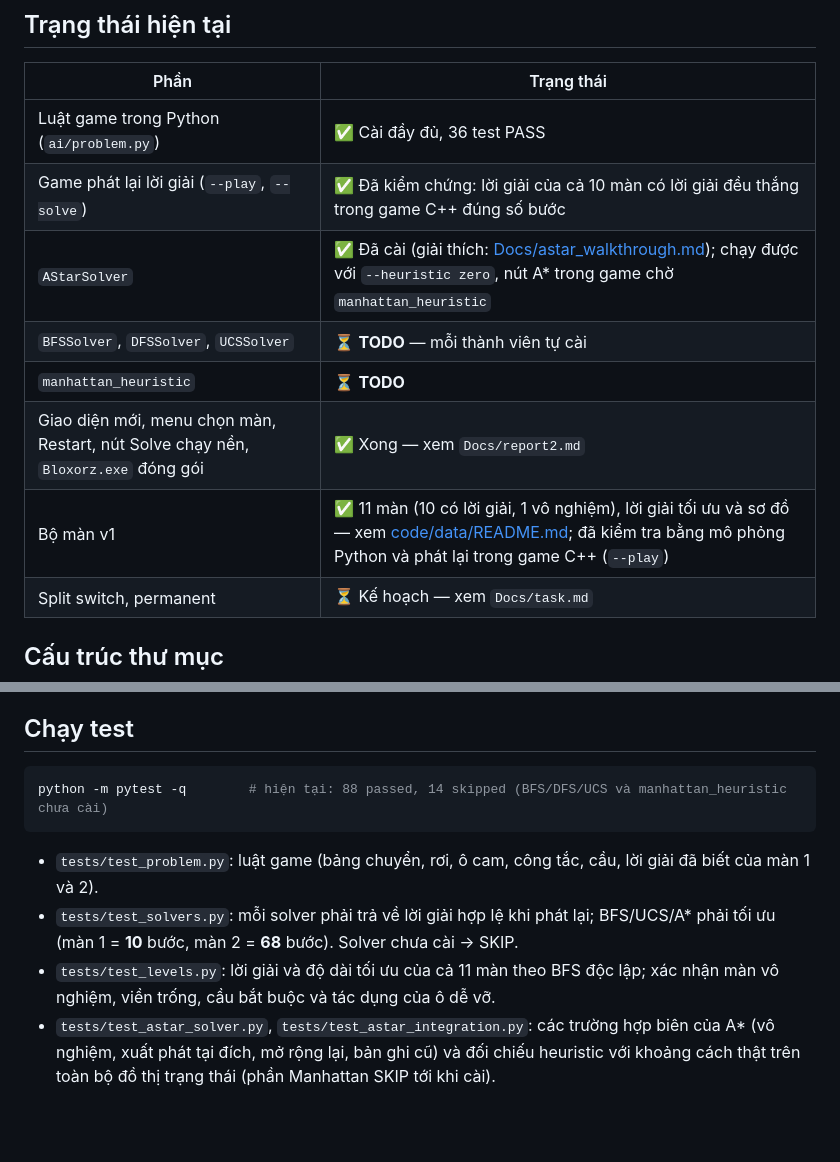
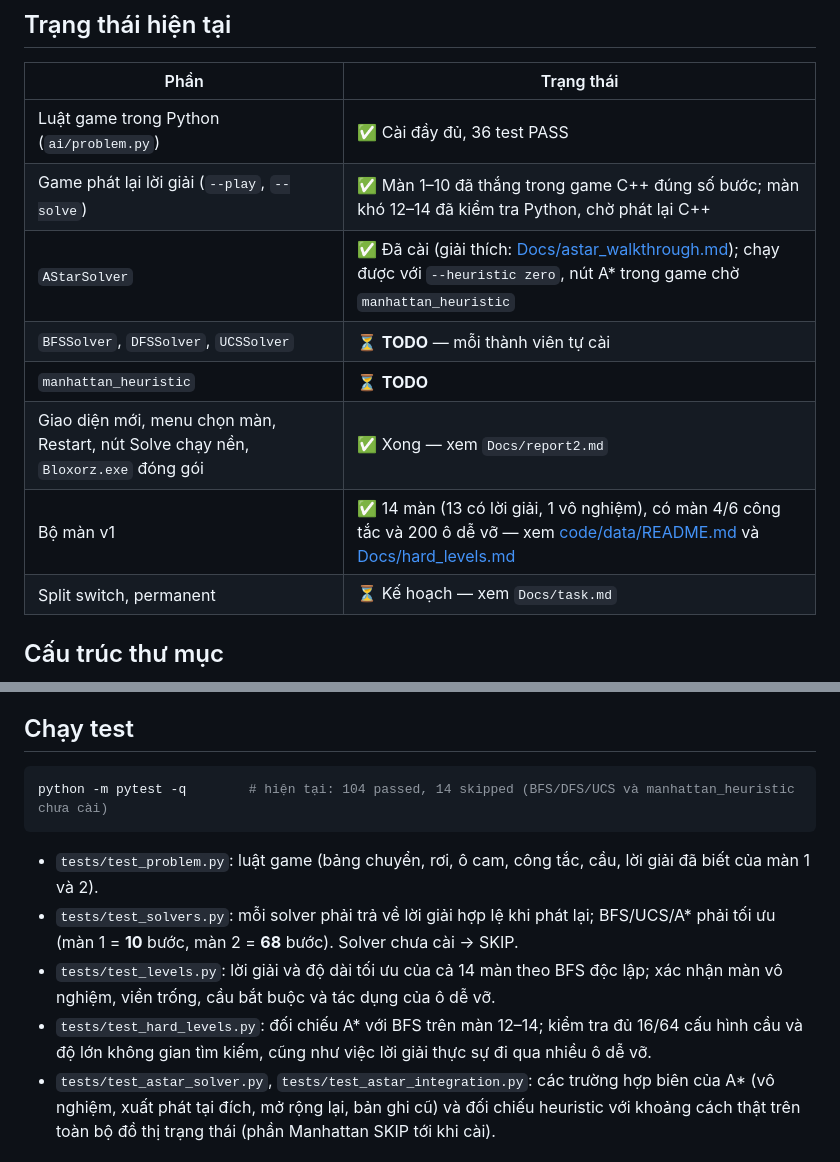
Before and after one commit to 24122039Kien/CSAI_Group9_Lab01, a Markdown page: README.md, 2 parts joined by grey strips. Rendered like a GitHub page; blank space fills up the shorter version.

````diff
--- a/README.md
+++ b/README.md
@@ -12,12 +12,12 @@ Tài liệu nội bộ: **[Docs/report1.md](Docs/report1.md) (bắt đầu từ
 | Phần | Trạng thái |
 |---|---|
 | Luật game trong Python (`ai/problem.py`) | ✅ Cài đầy đủ, 36 test PASS |
-| Game phát lại lời giải (`--play`, `--solve`) | ✅ Đã kiểm chứng: lời giải của cả 10 màn có lời giải đều thắng trong game C++ đúng số bước |
+| Game phát lại lời giải (`--play`, `--solve`) | ✅ Màn 1–10 đã thắng trong game C++ đúng số bước; màn khó 12–14 đã kiểm tra Python, chờ phát lại C++ |
 | `AStarSolver` | ✅ Đã cài (giải thích: [Docs/astar_walkthrough.md](Docs/astar_walkthrough.md)); chạy được với `--heuristic zero`, nút A\* trong game chờ `manhattan_heuristic` |
 | `BFSSolver`, `DFSSolver`, `UCSSolver` | ⏳ **TODO** — mỗi thành viên tự cài |
 | `manhattan_heuristic` | ⏳ **TODO** |
 | Giao diện mới, menu chọn màn, Restart, nút Solve chạy nền, `Bloxorz.exe` đóng gói | ✅ Xong — xem `Docs/report2.md` |
-| Bộ màn v1 | ✅ 11 màn (10 có lời giải, 1 vô nghiệm), lời giải tối ưu và sơ đồ — xem [code/data/README.md](code/data/README.md); đã kiểm tra bằng mô phỏng Python và phát lại trong game C++ (`--play`) |
+| Bộ màn v1 | ✅ 14 màn (13 có lời giải, 1 vô nghiệm), có màn 4/6 công tắc và 200 ô dễ vỡ — xem [code/data/README.md](code/data/README.md) và [Docs/hard_levels.md](Docs/hard_levels.md) |
 | Split switch, permanent | ⏳ Kế hoạch — xem `Docs/task.md` |
 
 ## Cấu trúc thư mục
@@ -99,12 +99,13 @@ Solver chưa cài sẽ được báo **"chưa cài"** (không crash). Mã thoát
 ## Chạy test
 
 ```bash
-python -m pytest -q        # hiện tại: 88 passed, 14 skipped (BFS/DFS/UCS và manhattan_heuristic chưa cài)
+python -m pytest -q        # hiện tại: 104 passed, 14 skipped (BFS/DFS/UCS và manhattan_heuristic chưa cài)
 ```
 
 - `tests/test_problem.py`: luật game (bảng chuyển, rơi, ô cam, công tắc, cầu, lời giải đã biết của màn 1 và 2).
 - `tests/test_solvers.py`: mỗi solver phải trả về lời giải hợp lệ khi phát lại; BFS/UCS/A\* phải tối ưu (màn 1 = **10** bước, màn 2 = **68** bước). Solver chưa cài → SKIP.
-- `tests/test_levels.py`: lời giải và độ dài tối ưu của cả 11 màn theo BFS độc lập; xác nhận màn vô nghiệm, viền trống, cầu bắt buộc và tác dụng của ô dễ vỡ.
+- `tests/test_levels.py`: lời giải và độ dài tối ưu của cả 14 màn theo BFS độc lập; xác nhận màn vô nghiệm, viền trống, cầu bắt buộc và tác dụng của ô dễ vỡ.
+- `tests/test_hard_levels.py`: đối chiếu A* với BFS trên màn 12–14; kiểm tra đủ 16/64 cấu hình cầu và độ lớn không gian tìm kiếm, cũng như việc lời giải thực sự đi qua nhiều ô dễ vỡ.
 - `tests/test_astar_solver.py`, `tests/test_astar_integration.py`: các trường hợp biên của A\* (vô nghiệm, xuất phát tại đích, mở rộng lại, bản ghi cũ) và đối chiếu heuristic với khoảng cách thật trên toàn bộ đồ thị trạng thái (phần Manhattan SKIP tới khi cài).
 
 ## Mô hình trạng thái
````
Also changed, not shown: Docs/hard_levels.md (added, +90 -0 lines), code/data/README.md (+56 -6 lines).
